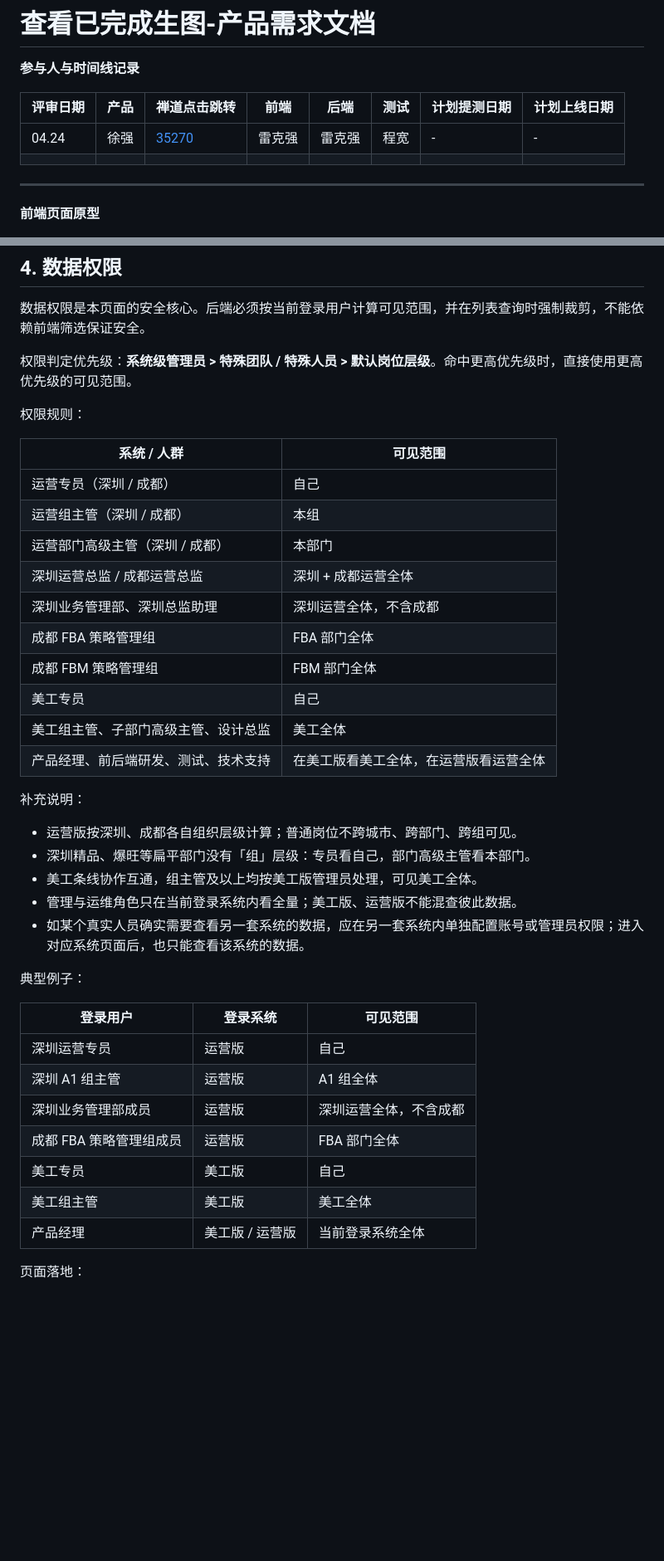
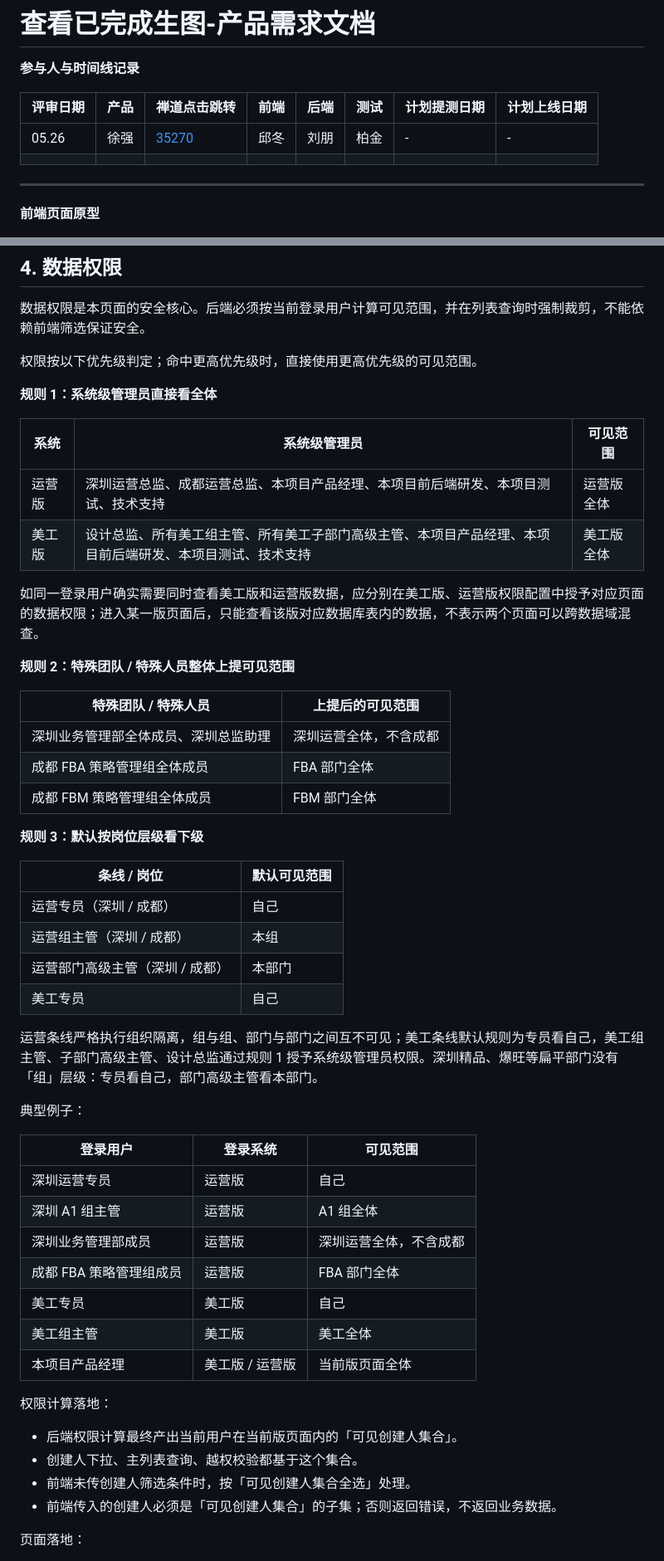
Before and after one commit to xuqiang97/ai_image_completed, a Markdown page: README.md, 2 parts joined by grey strips. Shown at 83% size. GitHub-like rendering; blank space fills up the shorter version.

```diff
--- a/README.md
+++ b/README.md
@@ -4,7 +4,7 @@
 
 | **评审日期** | **产品** | **禅道点击跳转** | **前端** | **后端** | **测试** | **计划提测日期** | **计划上线日期** |
 | --- | --- | --- | --- | --- | --- | --- | --- |
-| 04.24 | 徐强 | [35270](https://pm.zhcxkj.com/zentao/story-view-35270.html) | 雷克强 | 雷克强 | 程宽 | \- | \- |
+| 05.26 | 徐强 | [35270](https://pm.zhcxkj.com/zentao/story-view-35270.html) | 邱冬 | 刘朋 | 柏金 | \- | \- |
 |  |  |  |  |  |  |  |  |
 
 ---
@@ -100,30 +100,35 @@ v1 做以下能力：
 
 数据权限是本页面的安全核心。后端必须按当前登录用户计算可见范围，并在列表查询时强制裁剪，不能依赖前端筛选保证安全。
 
-权限判定优先级：**系统级管理员 > 特殊团队 / 特殊人员 > 默认岗位层级**。命中更高优先级时，直接使用更高优先级的可见范围。
+权限按以下优先级判定；命中更高优先级时，直接使用更高优先级的可见范围。
 
-权限规则：
+**规则 1：系统级管理员直接看全体**
 
-| 系统 / 人群 | 可见范围 |
+| 系统 | 系统级管理员 | 可见范围 |
+| --- | --- | --- |
+| 运营版 | 深圳运营总监、成都运营总监、本项目产品经理、本项目前后端研发、本项目测试、技术支持 | 运营版全体 |
+| 美工版 | 设计总监、所有美工组主管、所有美工子部门高级主管、本项目产品经理、本项目前后端研发、本项目测试、技术支持 | 美工版全体 |
+
+如同一登录用户确实需要同时查看美工版和运营版数据，应分别在美工版、运营版权限配置中授予对应页面的数据权限；进入某一版页面后，只能查看该版对应数据库表内的数据，不表示两个页面可以跨数据域混查。
+
+**规则 2：特殊团队 / 特殊人员整体上提可见范围**
+
+| 特殊团队 / 特殊人员 | 上提后的可见范围 |
+| --- | --- |
+| 深圳业务管理部全体成员、深圳总监助理 | 深圳运营全体，不含成都 |
+| 成都 FBA 策略管理组全体成员 | FBA 部门全体 |
+| 成都 FBM 策略管理组全体成员 | FBM 部门全体 |
+
+**规则 3：默认按岗位层级看下级**
+
+| 条线 / 岗位 | 默认可见范围 |
 | --- | --- |
 | 运营专员（深圳 / 成都） | 自己 |
 | 运营组主管（深圳 / 成都） | 本组 |
 | 运营部门高级主管（深圳 / 成都） | 本部门 |
-| 深圳运营总监 / 成都运营总监 | 深圳 + 成都运营全体 |
-| 深圳业务管理部、深圳总监助理 | 深圳运营全体，不含成都 |
-| 成都 FBA 策略管理组 | FBA 部门全体 |
-| 成都 FBM 策略管理组 | FBM 部门全体 |
 | 美工专员 | 自己 |
-| 美工组主管、子部门高级主管、设计总监 | 美工全体 |
-| 产品经理、前后端研发、测试、技术支持 | 在美工版看美工全体，在运营版看运营全体 |
 
-补充说明：
-
-*   运营版按深圳、成都各自组织层级计算；普通岗位不跨城市、跨部门、跨组可见。
-*   深圳精品、爆旺等扁平部门没有「组」层级：专员看自己，部门高级主管看本部门。
-*   美工条线协作互通，组主管及以上均按美工版管理员处理，可见美工全体。
-*   管理与运维角色只在当前登录系统内看全量；美工版、运营版不能混查彼此数据。
-*   如某个真实人员确实需要查看另一套系统的数据，应在另一套系统内单独配置账号或管理员权限；进入对应系统页面后，也只能查看该系统的数据。
+运营条线严格执行组织隔离，组与组、部门与部门之间互不可见；美工条线默认规则为专员看自己，美工组主管、子部门高级主管、设计总监通过规则 1 授予系统级管理员权限。深圳精品、爆旺等扁平部门没有「组」层级：专员看自己，部门高级主管看本部门。
 
 典型例子：
 
@@ -135,7 +140,14 @@ v1 做以下能力：
 | 成都 FBA 策略管理组成员 | 运营版 | FBA 部门全体 |
 | 美工专员 | 美工版 | 自己 |
 | 美工组主管 | 美工版 | 美工全体 |
-| 产品经理 | 美工版 / 运营版 | 当前登录系统全体 |
+| 本项目产品经理 | 美工版 / 运营版 | 当前版页面全体 |
+
+权限计算落地：
+
+*   后端权限计算最终产出当前用户在当前版页面内的「可见创建人集合」。
+*   创建人下拉、主列表查询、越权校验都基于这个集合。
+*   前端未传创建人筛选条件时，按「可见创建人集合全选」处理。
+*   前端传入的创建人必须是「可见创建人集合」的子集；否则返回错误，不返回业务数据。
 
 页面落地：
 
```
Also changed, not shown: other parts of README.md (+13 -7 lines).
